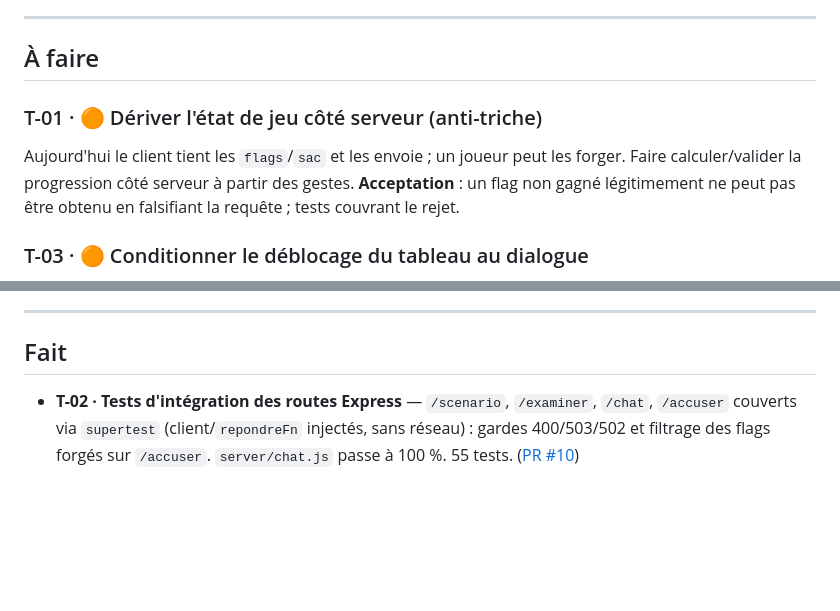
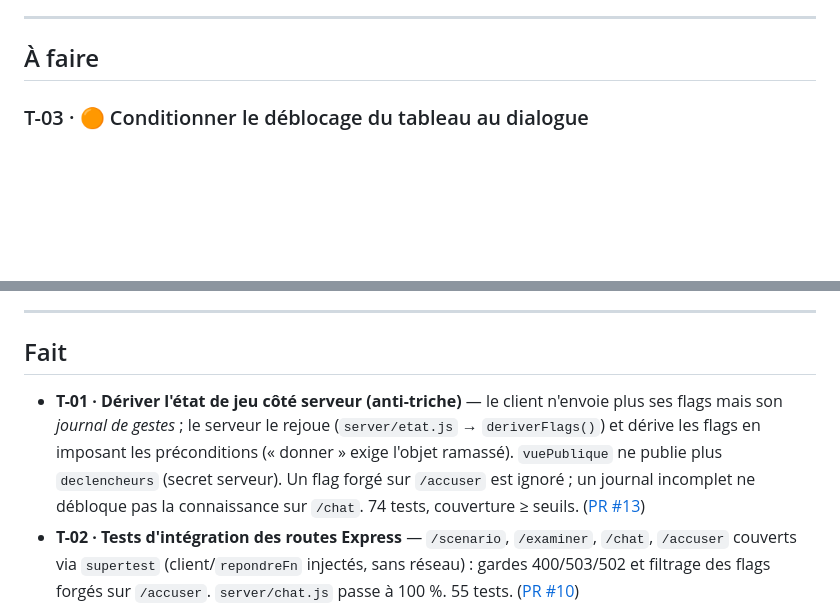
Before and after one commit to gaspareu/enquete-ascii, a Markdown page: BACKLOG.md, 2 parts joined by grey strips. Rendered like a GitHub page; blank space fills up the shorter version.

Commit message:
docs: marquer T-01 comme fait (PR #13)

```diff
--- a/BACKLOG.md
+++ b/BACKLOG.md
@@ -16,12 +16,6 @@ les tâches une à une.
 ---
 
 ## À faire
-
-### T-01 · 🟠 Dériver l'état de jeu côté serveur (anti-triche)
-Aujourd'hui le client tient les `flags`/`sac` et les envoie ; un joueur peut les
-forger. Faire calculer/valider la progression côté serveur à partir des gestes.
-**Acceptation** : un flag non gagné légitimement ne peut pas être obtenu en
-falsifiant la requête ; tests couvrant le rejet.
 
 ### T-03 · 🟠 Conditionner le déblocage du tableau au dialogue
 Examiner le tableau révèle le code même sans avoir parlé au personnage. Lier la
@@ -57,6 +51,13 @@ _(rien pour l'instant)_
 
 ## Fait
 
+- **T-01 · Dériver l'état de jeu côté serveur (anti-triche)** — le client n'envoie
+  plus ses flags mais son *journal de gestes* ; le serveur le rejoue (`server/etat.js`
+  → `deriverFlags()`) et dérive les flags en imposant les préconditions (« donner »
+  exige l'objet ramassé). `vuePublique` ne publie plus `declencheurs` (secret serveur).
+  Un flag forgé sur `/accuser` est ignoré ; un journal incomplet ne débloque pas la
+  connaissance sur `/chat`. 74 tests, couverture ≥ seuils.
+  ([PR #13](https://github.com/gaspareu/enquete-ascii/pull/13))
 - **T-02 · Tests d'intégration des routes Express** — `/scenario`, `/examiner`,
   `/chat`, `/accuser` couverts via `supertest` (client/`repondreFn` injectés, sans
   réseau) : gardes 400/503/502 et filtrage des flags forgés sur `/accuser`.
```
